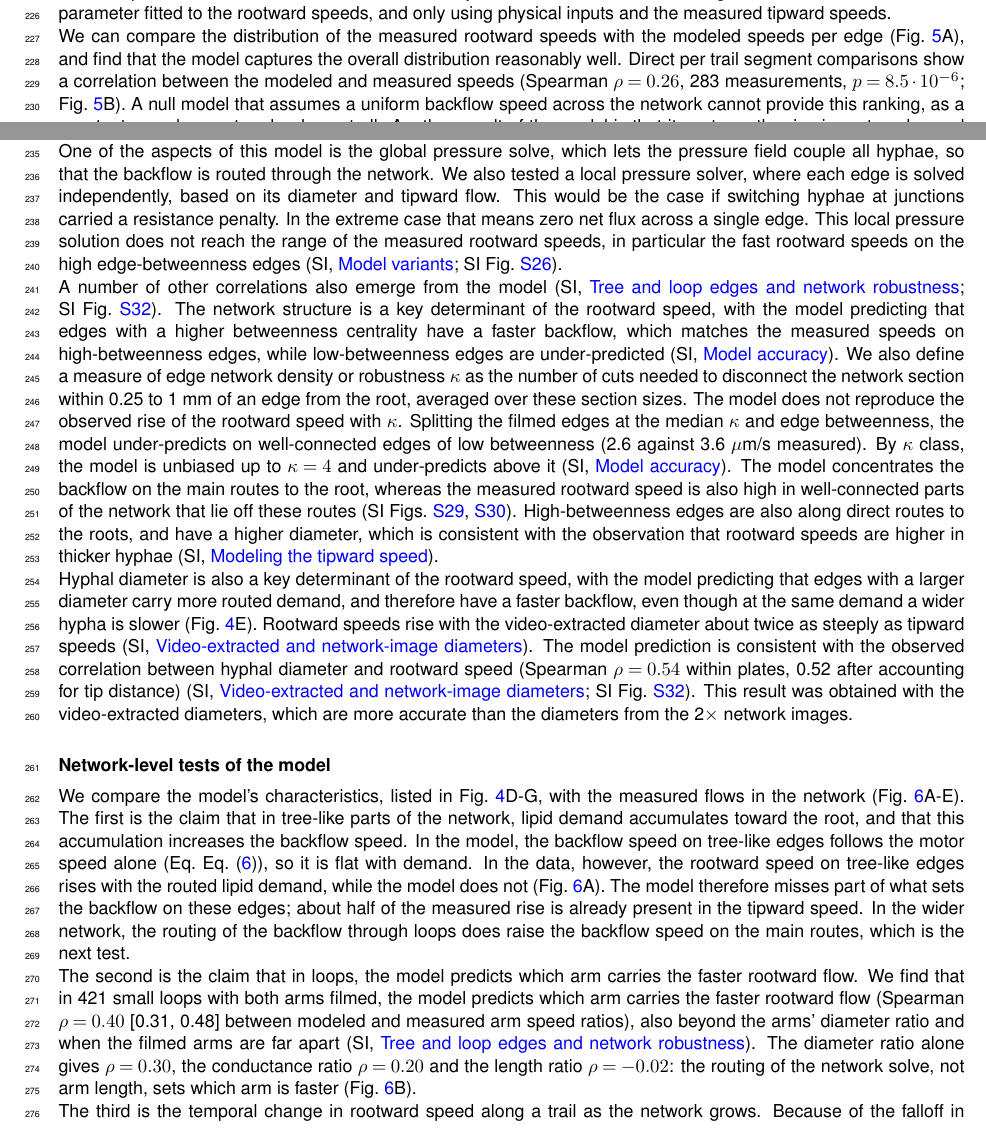
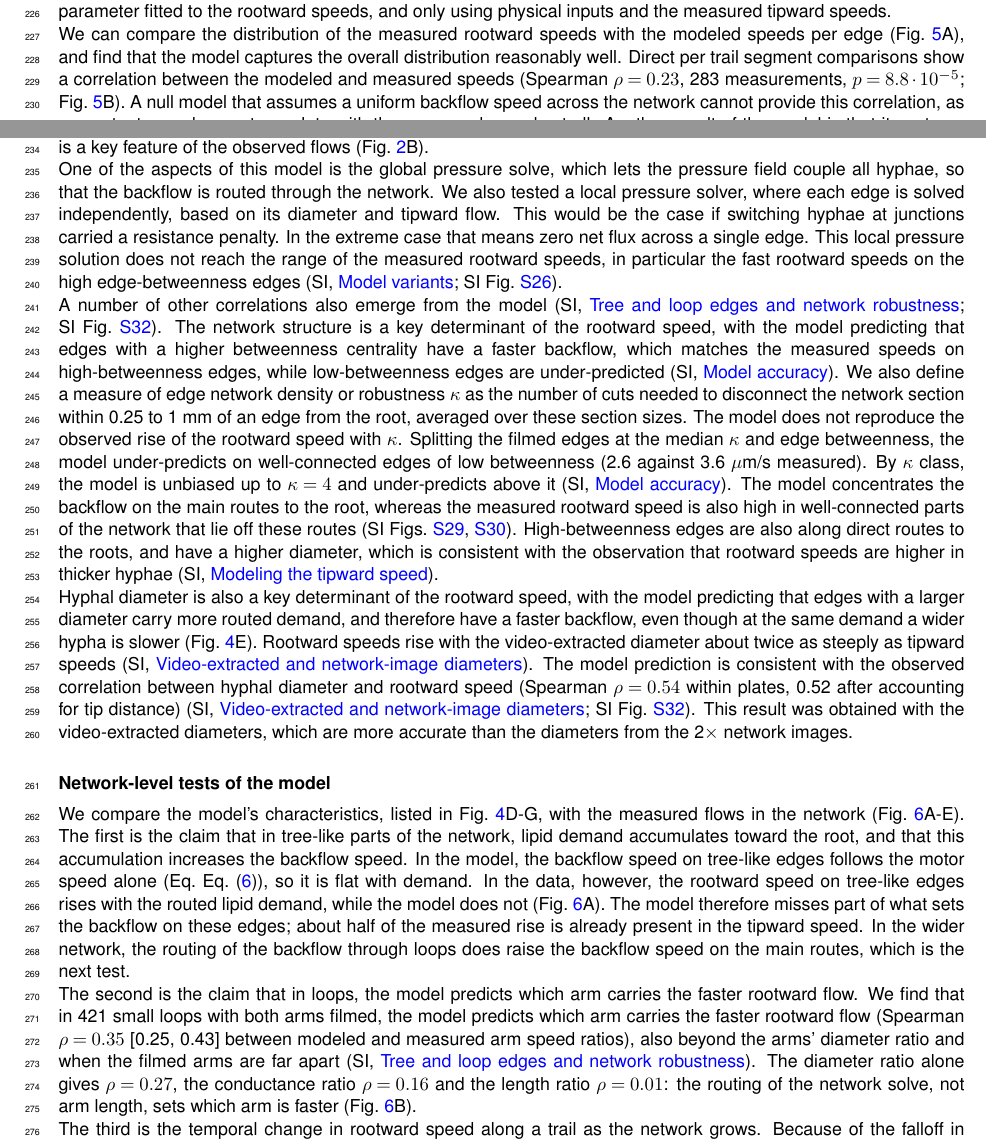
Before and after one commit to Staalduine/AMF_Transport, a LaTeX document (00_Article_Merge.tex, which reads 01_Article_MainText.tex): two parts of pages 9 and 10 of 59, joined at a grey line, cut so that both start at the same text. Compiled offline with pdfLaTeX.

Commit message:
Main text: Fig 5 and loop numbers on per-edge theta; Fig 5 caption f_m; no 'ranking'
Co-Authored-By: Claude Opus 5.5 <noreply@anthropic.com>
Claude-Session: https://claude.ai/code/session_01S72jkfdUPQ1Nu5HvYwq5MS

```diff
--- a/01_Article_MainText.tex
+++ b/01_Article_MainText.tex
@@ -248,15 +248,10 @@ The model allows us to predict on each edge what the net volumetric rate of flui
 We found that our model captures salient features of the bidirectionality of flow observed across all edges. This was achieved with no parameter fitted to the rootward speeds, and only using physical inputs and the measured tipward speeds.
 
 We can compare the distribution of the measured rootward speeds with the modeled speeds per edge (Fig.~\ref{fig:fig5_plug}A), and find that the model captures the overall distribution reasonably well.
-Direct per trail segment comparisons show a correlation between the modeled and measured speeds (Spearman $\rho = 0.26$, 283 measurements, $p = 8.5 \cdot 10^{-6}$; Fig.~\ref{fig:fig5_plug}B).
-% NOTE (18 Nov, gamma 0 numbers recomputed on lanes_ab0687, table reads only; script transport_paper Working_notebooks/scratch_gamma0_numbers/gamma0_numbers.py, results.md there): Fig 5B with the caption's +-0.5 mm construction: 87 % within 2x, median ratio 0.94, rho 0.26 (p 8.5e-6), n 283: caption and this sentence STAND (made on this run 12 Nov). The 84 % / 0.97 in the Fig 5 figure NOTE are the plain per-segment values (per segment rho 0.22, p 2.4e-4). Tip distance (577 segments): raw per segment model +0.43 / measured +0.41; +-0.5 mm windowed +0.47 / +0.45; text +0.44 matches raw on 545 unique segments (+0.44 / +0.42). Pick one construction; raw on 577 = +0.43 / +0.41.
-% NOTE (18 Nov, gamma 0 manuscript pass; outline only, words are the user's): SUPERSEDED by the recomputed NOTE below (Fig 5 caption and rho 0.26 already are gamma 0).
-% NOTE (13 Nov): rho recomputed for the two-lane model; it was 0.33 (p 1.3e-8) under the dragged-core model, which
-% the same script reproduces exactly, so the basis is unchanged. The tip-distance sentence below is left as it stands:
-% the model's rho there moves only from +0.48 to +0.47 (measured +0.45 on 577 trail segments), but the stated
-% +0.44 / +0.41 come from a slightly different filter that was not reproduced here -- check before submission.
-A null model that assumes a uniform backflow speed across the network cannot provide this ranking, as a constant speed cannot rank edges at all.
-Another result of the model is that it captures the rise in rootward speed with distance from the nearest growing tip (Fig.~\ref{fig:fig5_plug}C; Spearman $\rho$ with tip distance $+0.44$ modeled against $+0.41$ measured, 577 trail segments), along with a rise in the spread of the rootward speeds, which is a key feature of the observed flows (Fig.~\ref{fig:asymmetries}B).
+Direct per trail segment comparisons show a correlation between the modeled and measured speeds (Spearman $\rho = 0.23$, 283 measurements, $p = 8.8 \cdot 10^{-5}$; Fig.~\ref{fig:fig5_plug}B).
+% NOTE (19 Nov, numbers on the per-edge theta paper model, transport_paper Working_notebooks/scratch_thetae_numbers/results.md): Fig 5B windowed +-0.5 mm: rho 0.23 (p 8.8e-5, n 283), 86.6 % within 2x, median ratio 0.94 (caption 87 % / 0.94 stand). Tip distance, 577 trail segments raw: model +0.42, measured +0.41.
+A null model that assumes a uniform backflow speed across the network cannot provide this correlation, as a constant speed cannot correlate with the measured speeds at all.
+Another result of the model is that it captures the rise in rootward speed with distance from the nearest growing tip (Fig.~\ref{fig:fig5_plug}C; Spearman $\rho$ with tip distance $+0.42$ modeled against $+0.41$ measured, 577 trail segments), along with a rise in the spread of the rootward speeds, which is a key feature of the observed flows (Fig.~\ref{fig:asymmetries}B).
 
 One of the aspects of this model is the global pressure solve, which lets the pressure field couple all hyphae, so that the backflow is routed through the network.
 We also tested a local pressure solver, where each edge is solved independently, based on its diameter and tipward flow.
@@ -303,9 +298,8 @@ In the wider network, the routing of the backflow through loops does raise the b
 % NOTE (19 Nov, reviewer #12, drafted by Claude on the user's request; supporting numbers for caption/SI, not main text): tree-like = bridges with no water source below (104 measurements on 101 edges). Log-log effect of routed demand on rootward speed, width partialled out: measured +0.10, model (per-edge theta) +0.005, CI includes 0 (transport_paper scratch_thetae_numbers/results.md). Half the measured rise is in the tipward speed (measured +0.053 vs +0.021 in the tip-distance profile), half in the rootward/tipward ratio (+0.046) (scratch_tree_demand.py). A core radius set by the lipid current overshoots sevenfold (+0.73) and drops the fit to 42 % within 2x, so it is not the fix.
 
 The second is the claim that in loops, the model predicts which arm carries the faster rootward flow.
-We find that in 421 small loops with both arms filmed, the model predicts which arm carries the faster rootward flow (Spearman $\rho = 0.40$ [0.31, 0.48] between modeled and measured arm speed ratios), also beyond the arms' diameter ratio and when the filmed arms are far apart (SI, \nameref{subsec:si_tree_loop}).
-The diameter ratio alone gives $\rho = 0.30$, the conductance ratio $\rho = 0.20$ and the length ratio $\rho = -0.02$: the routing of the network solve, not arm length, sets which arm is faster (Fig.~\ref{fig:fig6_examples}B).
-% NOTE (18 Nov, gamma 0 manuscript pass; outline only, words are the user's): gamma 0 (Fig 6 NOTE, 46d7e63 median per edge within session): model rho 0.35 [0.26, 0.44] (text 0.40 [0.31, 0.48]), diameter removed 0.28. Recomputed (n 421, bootstrap 1,000): model 0.35 [0.26, 0.44], partial 0.28 [0.18, 0.37], diameter ratio 0.27 [0.18, 0.35], conductance ratio 0.16 [0.07, 0.25], length ratio 0.01 [-0.08, 0.11] (text 0.40 / 0.30 / 0.20 / -0.02). Text says 421 loops: matches.
+We find that in 421 small loops with both arms filmed, the model predicts which arm carries the faster rootward flow (Spearman $\rho = 0.35$ [0.25, 0.43] between modeled and measured arm speed ratios), also beyond the arms' diameter ratio and when the filmed arms are far apart (SI, \nameref{subsec:si_tree_loop}).
+The diameter ratio alone gives $\rho = 0.27$, the conductance ratio $\rho = 0.16$ and the length ratio $\rho = 0.01$: the routing of the network solve, not arm length, sets which arm is faster (Fig.~\ref{fig:fig6_examples}B).
 
 The third is the temporal change in rootward speed along a trail as the network grows. Because of the falloff in the $v_m$ function (Fig.~\ref{fig:asymmetries}B), we see a rise in the backflow as we move away from the tip, and that rise also continues because the tip moves away (Fig.~\ref{fig:schematic_model}G; Fig.~\ref{fig:fig6_examples}C-D).
 
```
Also changed, not shown: 01_Article_MainText.tex (2 more changed lines).
